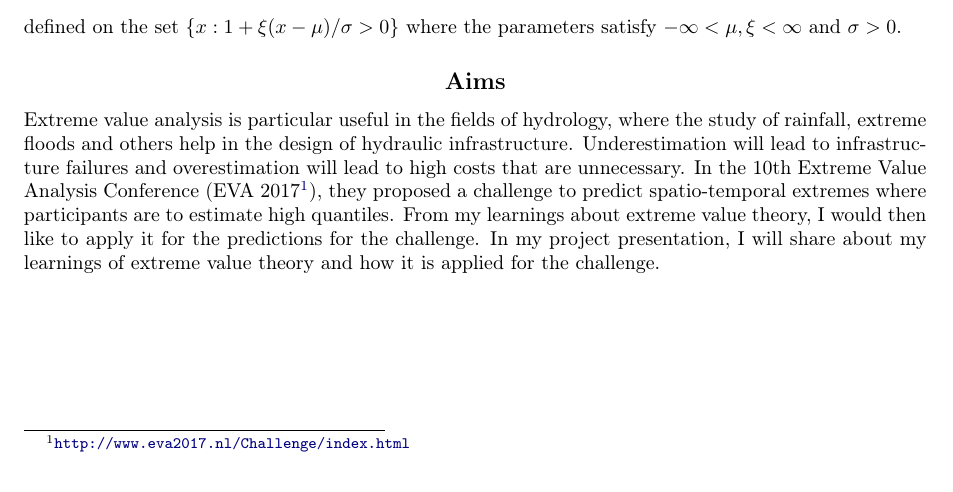
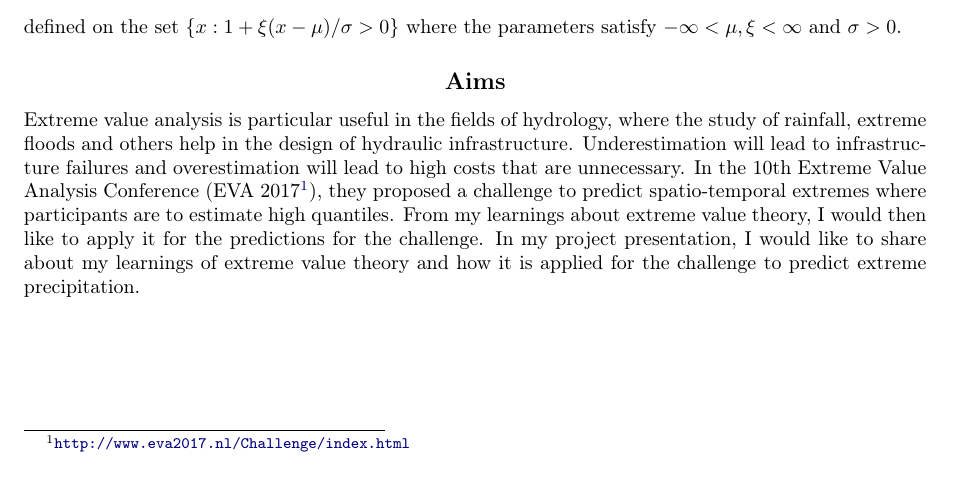
Before and after one commit to zunction/HomeworkTeX, a LaTeX document (Statistics/proposal.tex): part of the page, cut so that both start at the same text. Compiled offline with pdfLaTeX.

Commit message:
proposal finished

```diff
--- a/Statistics/proposal.tex
+++ b/Statistics/proposal.tex
@@ -147,7 +147,7 @@ G(x) = \exp \left\{-\left[1+\xi\left(\frac{x-\mu}{\sigma}\right)\right]^{-t/\xi}
 defined on the set $\{x : 1 + \xi(x-\mu)/\sigma>0\}$ where the parameters satisfy $-\infty<\mu, \xi<\infty$ and $\sigma >0$.
 
 \subsection*{Aims}
-Extreme value analysis is particular useful in the fields of hydrology, where the study of rainfall, extreme floods and others help in the design of hydraulic infrastructure. Underestimation will lead to infrastructure failures and overestimation will lead to high costs that are unnecessary. In the 10th Extreme Value Analysis Conference (EVA 2017\footnote{\url{http://www.eva2017.nl/Challenge/index.html}}), they proposed a challenge to predict spatio-temporal extremes where participants are to estimate high quantiles. From my learnings about extreme value theory, I would then like to apply it for the predictions for the challenge. In my project presentation, I will share about my learnings of extreme value theory and how it is applied for the challenge.
+Extreme value analysis is particular useful in the fields of hydrology, where the study of rainfall, extreme floods and others help in the design of hydraulic infrastructure. Underestimation will lead to infrastructure failures and overestimation will lead to high costs that are unnecessary. In the 10th Extreme Value Analysis Conference (EVA 2017\footnote{\url{http://www.eva2017.nl/Challenge/index.html}}), they proposed a challenge to predict spatio-temporal extremes where participants are to estimate high quantiles. From my learnings about extreme value theory, I would then like to apply it for the predictions for the challenge. In my project presentation, I would like to share about my learnings of extreme value theory and how it is applied for the challenge to predict extreme precipitation.
 
 %Other than extreme value theory, there are
 
```
Also changed, not shown: Statistics/proposal.pdf.
